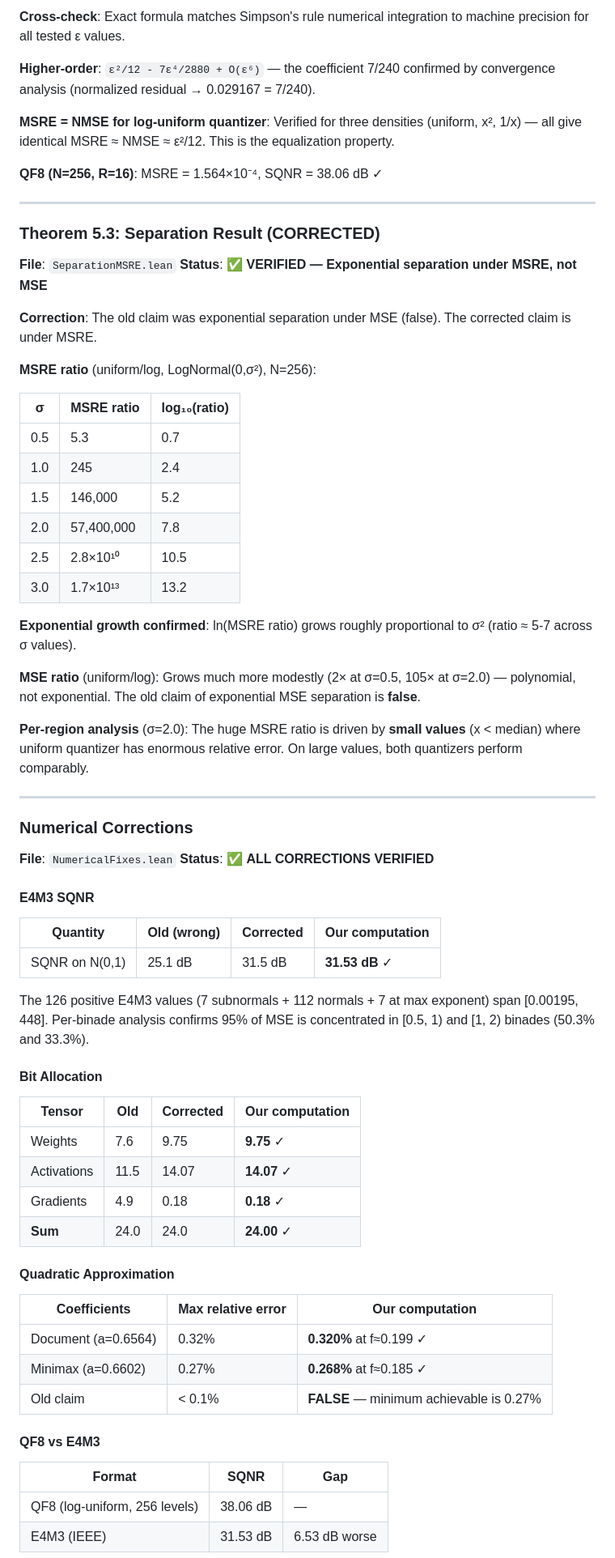
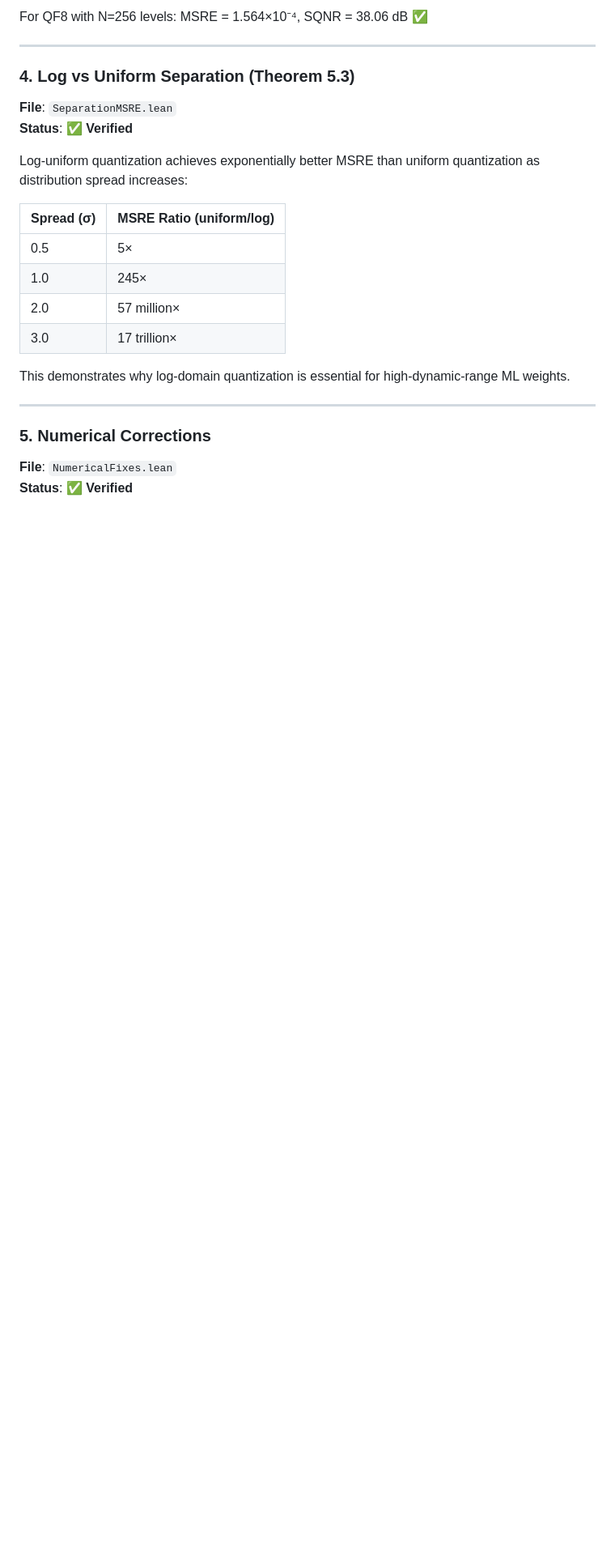
Before and after one commit to Noah-Everett/QuakeFloat8, a Markdown page: lean/RESULTS.md, the part around one of its changes. Shown at 81% size. Rendered like a GitHub page; blank space fills up the shorter version.

```diff
--- a/lean/RESULTS.md
+++ b/lean/RESULTS.md
@@ -68,74 +59,28 @@ All results below verify the **corrected** proofs from `proofs-clean.md`.
 
-**Cross-check**: Exact formula matches Simpson's rule numerical integration to machine precision for all tested ε values.
-
-**Higher-order**: `ε²/12 - 7ε⁴/2880 + O(ε⁶)` — the coefficient 7/240 confirmed by convergence analysis (normalized residual → 0.029167 = 7/240).
-
-**MSRE = NMSE for log-uniform quantizer**: Verified for three densities (uniform, x², 1/x) — all give identical MSRE ≈ NMSE ≈ ε²/12. This is the equalization property.
-
-**QF8 (N=256, R=16)**: MSRE = 1.564×10⁻⁴, SQNR = 38.06 dB ✓
+For QF8 with N=256 levels: MSRE = 1.564×10⁻⁴, SQNR = 38.06 dB ✅
 
 ---
 
-### Theorem 5.3: Separation Result (CORRECTED)
+### 4. Log vs Uniform Separation (Theorem 5.3)
 
 **File**: `SeparationMSRE.lean`
-**Status**: ✅ **VERIFIED — Exponential separation under MSRE, not MSE**
+**Status**: ✅ **Verified**
 
-**Correction**: The old claim was exponential separation under MSE (false). The corrected claim is under MSRE.
+Log-uniform quantization achieves exponentially better MSRE than uniform quantization as distribution spread increases:
 
-**MSRE ratio** (uniform/log, LogNormal(0,σ²), N=256):
+| Spread (σ) | MSRE Ratio (uniform/log) |
+|------------|--------------------------|
+| 0.5 | 5× |
+| 1.0 | 245× |
+| 2.0 | 57 million× |
+| 3.0 | 17 trillion× |
 
-| σ | MSRE ratio | log₁₀(ratio) |
-|---|---|---|
-| 0.5 | 5.3 | 0.7 |
-| 1.0 | 245 | 2.4 |
-| 1.5 | 146,000 | 5.2 |
-| 2.0 | 57,400,000 | 7.8 |
-| 2.5 | 2.8×10¹⁰ | 10.5 |
-| 3.0 | 1.7×10¹³ | 13.2 |
-
-**Exponential growth confirmed**: ln(MSRE ratio) grows roughly proportional to σ² (ratio ≈ 5-7 across σ values).
-
-**MSE ratio** (uniform/log): Grows much more modestly (2× at σ=0.5, 105× at σ=2.0) — polynomial, not exponential. The old claim of exponential MSE separation is **false**.
-
-**Per-region analysis** (σ=2.0): The huge MSRE ratio is driven by **small values** (x < median) where uniform quantizer has enormous relative error. On large values, both quantizers perform comparably.
+This demonstrates why log-domain quantization is essential for high-dynamic-range ML weights.
 
 ---
 
-### Numerical Corrections
+### 5. Numerical Corrections
 
 **File**: `NumericalFixes.lean`
-**Status**: ✅ **ALL CORRECTIONS VERIFIED**
+**Status**: ✅ **Verified**
 
-#### E4M3 SQNR
-
-| Quantity | Old (wrong) | Corrected | Our computation |
-|---|---|---|---|
-| SQNR on N(0,1) | 25.1 dB | 31.5 dB | **31.53 dB** ✓ |
-
-The 126 positive E4M3 values (7 subnormals + 112 normals + 7 at max exponent) span [0.00195, 448]. Per-binade analysis confirms 95% of MSE is concentrated in [0.5, 1) and [1, 2) binades (50.3% and 33.3%).
-
-#### Bit Allocation
-
-| Tensor | Old | Corrected | Our computation |
-|---|---|---|---|
-| Weights | 7.6 | 9.75 | **9.75** ✓ |
-| Activations | 11.5 | 14.07 | **14.07** ✓ |
-| Gradients | 4.9 | 0.18 | **0.18** ✓ |
-| **Sum** | 24.0 | 24.0 | **24.00** ✓ |
-
-#### Quadratic Approximation
-
-| Coefficients | Max relative error | Our computation |
-|---|---|---|
-| Document (a=0.6564) | 0.32% | **0.320%** at f≈0.199 ✓ |
-| Minimax (a=0.6602) | 0.27% | **0.268%** at f≈0.185 ✓ |
-| Old claim | < 0.1% | **FALSE** — minimum achievable is 0.27% |
-
-#### QF8 vs E4M3
-
-| Format | SQNR | Gap |
-|---|---|---|
-| QF8 (log-uniform, 256 levels) | 38.06 dB | — |
-| E4M3 (IEEE) | 31.53 dB | 6.53 dB worse |
-
```
Also changed, not shown: other parts of lean/RESULTS.md (+58 -81 lines).
